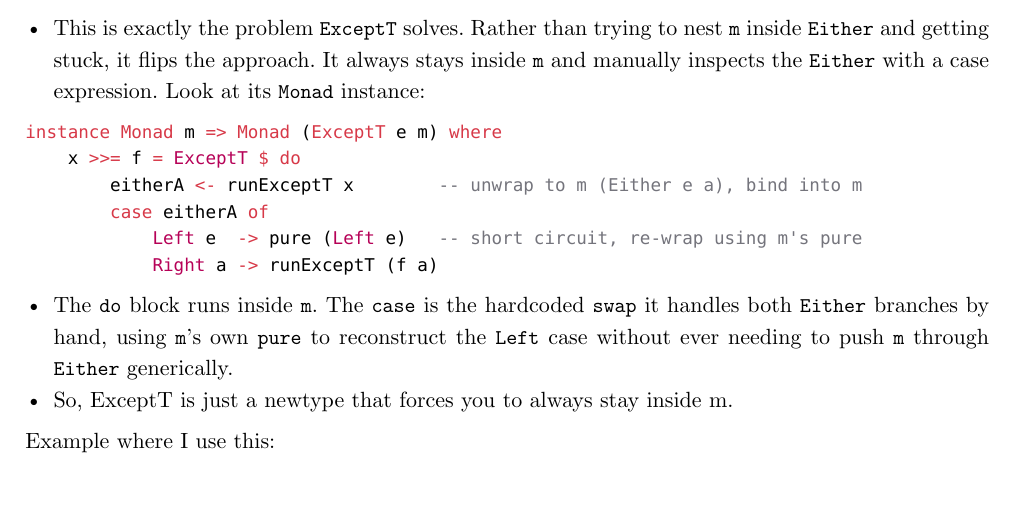
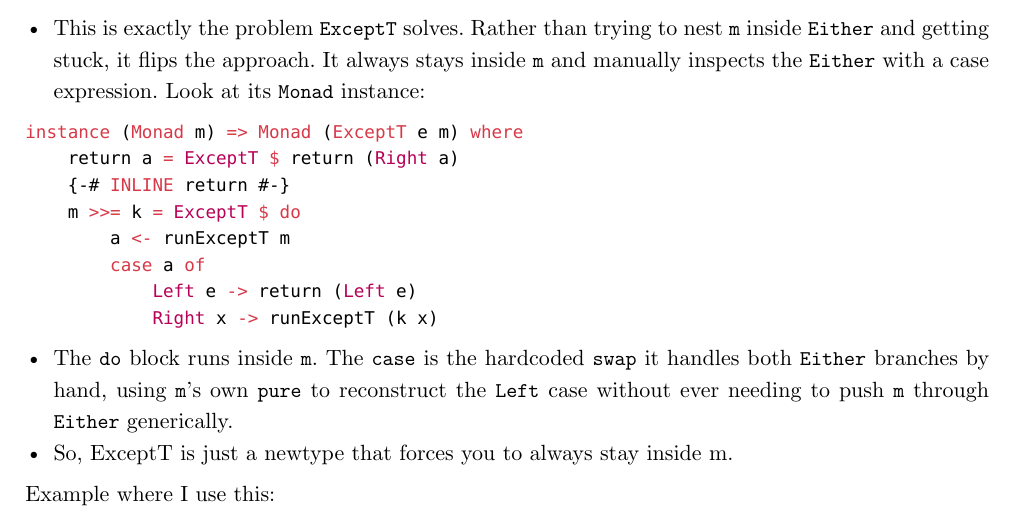
Before and after one commit to mkn025/lambdaSearch, a Typst document (statusRapport/sisteRapport/rapport.typ): part of page 4 of 9, cut so that both start at the same text. Compiled offline with Typst 0.15.

Commit message:
bytte til nøyatig biblotekinfromasjon

````diff
--- a/statusRapport/sisteRapport/rapport.typ
+++ b/statusRapport/sisteRapport/rapport.typ
@@ -132,12 +132,14 @@ eitherA >>= \a ->   -- Either's >>=, now a :: a
 - This is exactly the problem `ExceptT` solves. Rather than trying to nest `m` inside `Either` and getting stuck, it flips the approach. It always stays inside `m` and manually inspects the `Either` with a case expression. Look at its `Monad` instance:
 
 ```hs
-instance Monad m => Monad (ExceptT e m) where
-    x >>= f = ExceptT $ do
-        eitherA <- runExceptT x        -- unwrap to m (Either e a), bind into m
-        case eitherA of
-            Left e  -> pure (Left e)   -- short circuit, re-wrap using m's pure
-            Right a -> runExceptT (f a)
+instance (Monad m) => Monad (ExceptT e m) where
+    return a = ExceptT $ return (Right a)
+    {-# INLINE return #-}
+    m >>= k = ExceptT $ do
+        a <- runExceptT m
+        case a of
+            Left e -> return (Left e)
+            Right x -> runExceptT (k x)
 ```
 - The `do` block runs inside `m`. The `case` is the hardcoded `swap` it handles both `Either` branches by hand, using `m`'s own `pure` to reconstruct the `Left` case without ever needing to push `m` through `Either` generically.
 - So, ExceptT is just a newtype that forces you to always stay inside m.
````
Also changed, not shown: statusRapport/sisteRapport/rapport.typ (1 more changed lines).
